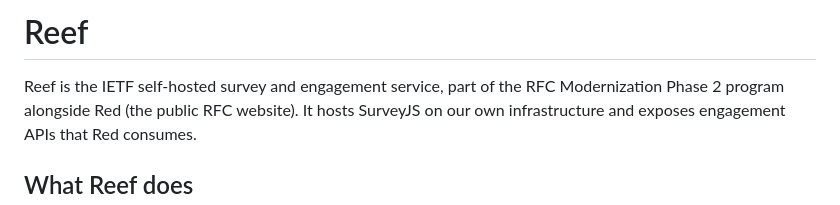
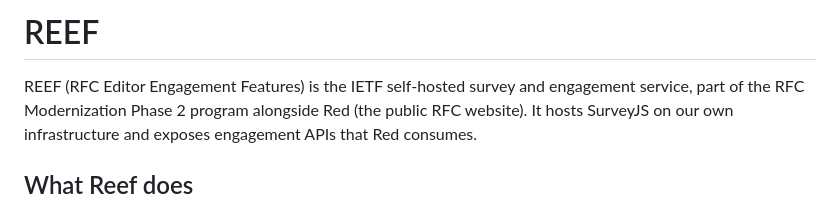
Before and after one commit to ietf-tools/reef, a Markdown page: README.md, the part around the change. Rendered like a GitHub page.

Commit message:
chore: reef acronym

```diff
--- a/README.md
+++ b/README.md
@@ -1,6 +1,6 @@
-# Reef
+# REEF
 
-Reef is the IETF self-hosted survey and engagement service, part of the RFC
+REEF (RFC Editor Engagement Features) is the IETF self-hosted survey and engagement service, part of the RFC
 Modernization Phase 2 program alongside Red (the public RFC website). It hosts
 SurveyJS on our own infrastructure and exposes engagement APIs that Red consumes.
 
```
